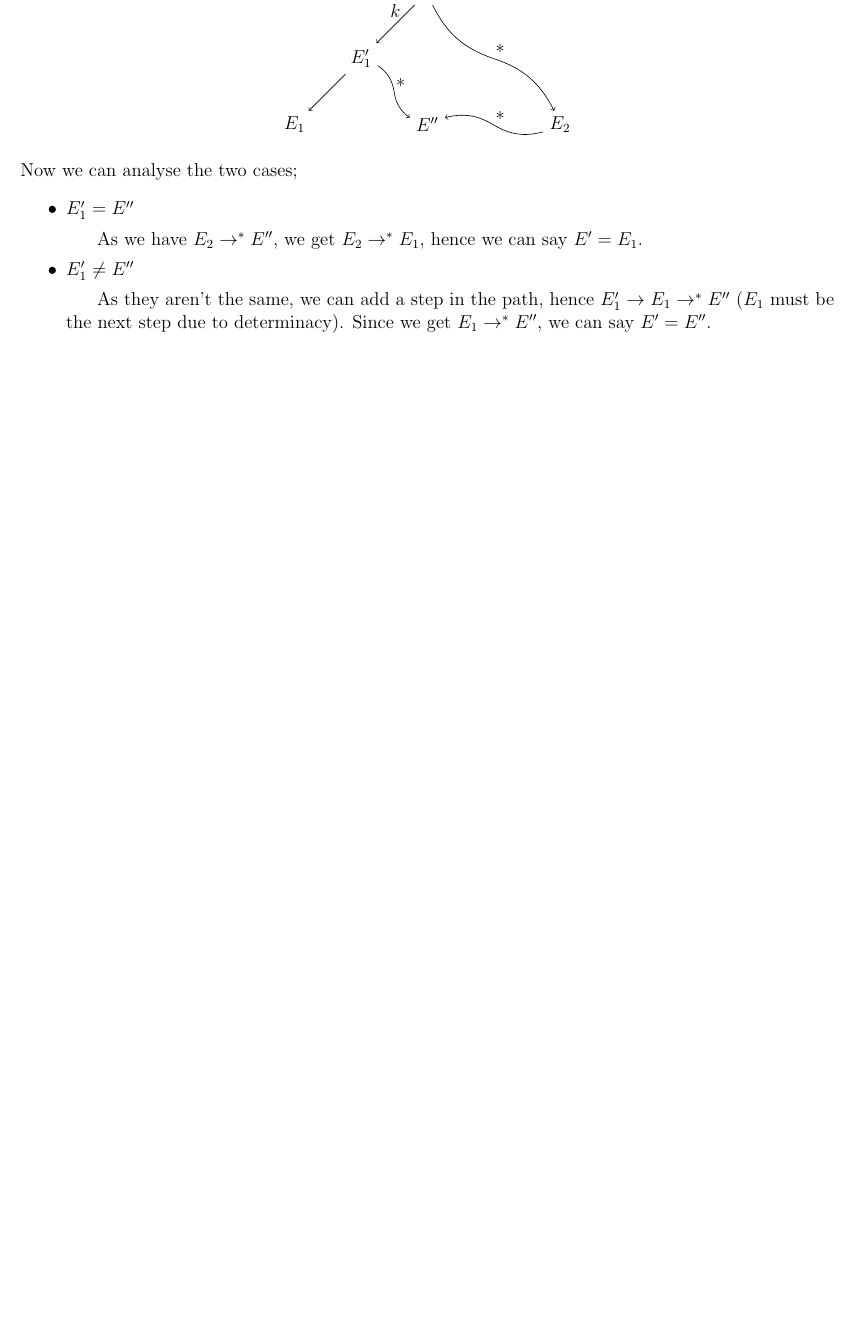
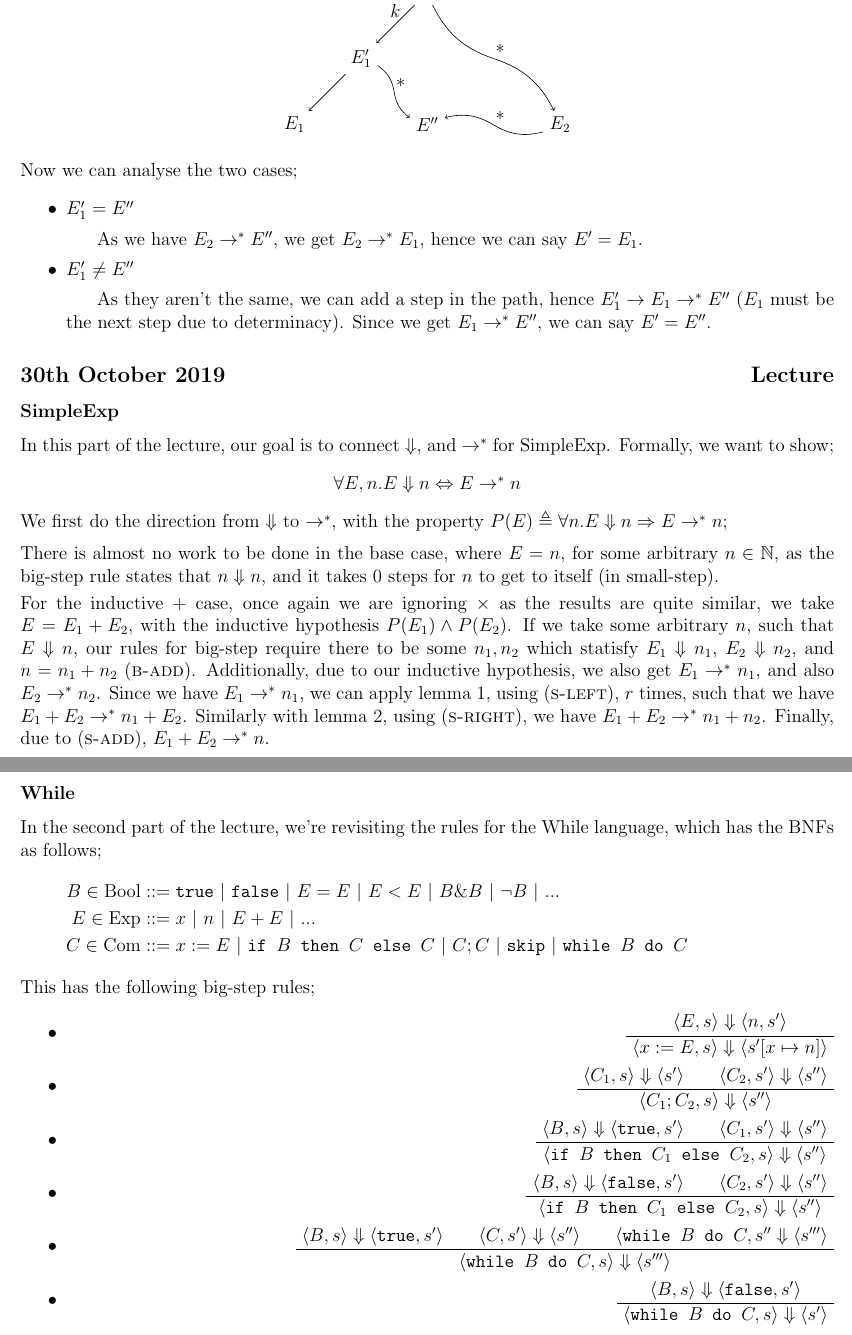
Before and after one commit to lin-e/imperial-revision, a LaTeX document (live/co240/main.tex): part of page 10 of 10 before the commit and two parts of pages 10 and 11 of 11 after it, the two joined at a grey line, cut so that both start at the same text, the shorter picture padded with empty space. Compiled offline with pdfLaTeX.

Commit message:
Did big-step rules for while (panopto 36:38)

```diff
--- a/live/co240/main.tex
+++ b/live/co240/main.tex
@@ -781,4 +781,64 @@
                             As they aren't the same, we can add a step in the path, hence $E_1^\prime \to E_1 \to^* E^{\prime\prime}$ ($E_1$ must be the next step due to determinacy).
                             Since we get $E_1 \to^* E^{\prime\prime}$, we can say $E^\prime = E^{\prime\prime}$.
                 \end{itemize}
+        \subsection*{30th October 2019 \hfill Lecture}
+            \subsubsection*{SimpleExp}
+                In this part of the lecture, our goal is to connect $\Downarrow$, and $\to^*$ for SimpleExp.
+                Formally, we want to show;
+                \begin{center}
+                    $\forall E, n . E \Downarrow n \Leftrightarrow E \to^* n$
+                \end{center}
+
+                We first do the direction from $\Downarrow$ to $\to^*$, with the property $P(E) \triangleq \forall n . E \Downarrow n \Rightarrow E \to^* n$;
+                \medskip
+
+                There is almost no work to be done in the base case, where $E = n$, for some arbitrary $n \in \mathbb{N}$, as the big-step rule states that $n \Downarrow n$, and it takes 0 steps for $n$ to get to itself (in small-step).
+                \smallskip
+
+                For the inductive $+$ case, once again we are ignoring $\times$ as the results are quite similar, we take $E = E_1 + E_2$, with the inductive hypothesis $P(E_1) \land P(E_2)$.
+                If we take some arbitrary $n$, such that $E \Downarrow n$, our rules for big-step require there to be some $n_1, n_2$ which statisfy $E_1 \Downarrow n_1$, $E_2 \Downarrow n_2$, and $n = n_1 + n_2$ (\textsc{b-add}).
+                Additionally, due to our inductive hypothesis, we also get $E_1 \to^* n_1$, and also $E_2 \to^* n_2$.
+                Since we have $E_1 \to^* n_1$, we can apply lemma 1, using (\textsc{s-left}), $r$ times, such that we have $E_1 + E_2 \to^* n_1 + E_2$.
+                Similarly with lemma 2, using (\textsc{s-right}), we have $E_1 + E_2 \to^* n_1 + n_2$.
+                Finally, due to (\textsc{s-add}), $E_1 + E_2 \to^* n$.
+            \subsubsection*{While}
+                In the second part of the lecture, we're revisiting the rules for the While language, which has the BNFs as follows;
+                \begin{align*}
+                    B \in \text{Bool} & ::= ~true~ \bnfsep ~false~ \bnfsep E = E \bnfsep E < E \bnfsep B \& B \bnfsep \neg B \bnfsep ... \\
+                    E \in \text{Exp} & ::= x \bnfsep n \bnfsep E + E \bnfsep ... \\
+                    C \in \text{Com} & ::= x := E \bnfsep ~if ~ B ~ then ~ C ~ else ~ C \bnfsep C;C \bnfsep ~skip~ \bnfsep ~while ~ B ~ do ~ C
+                \end{align*}
+                This has the following big-step rules;
+                \begin{itemize}
+                    \itemsep0em
+                    \item \hfill
+                            \axiom{$\la E, s \ra \Downarrow \la n, s^\prime \ra$}
+                        \unary{$\la x := E, s \ra \Downarrow \la s^\prime [x \mapsto n] \ra$}
+                        \dproof
+                    \item \hfill
+                            \axiom{$\la C_1, s \ra \Downarrow \la s^\prime \ra$}
+                            \axiom{$\la C_2, s^\prime \ra \Downarrow \la s^{\prime\prime} \ra$}
+                        \binary{$\la C_1; C_2, s \ra \Downarrow \la s^{\prime\prime} \ra$}
+                        \dproof
+                    \item \hfill
+                            \axiom{$\la B, s \ra \Downarrow \la ~true~, s^\prime \ra$}
+                            \axiom{$\la C_1, s^\prime \ra \Downarrow \la s^{\prime\prime} \ra$}
+                        \binary{$\la ~if ~ B ~ then ~ C_1 ~ else ~ C_2, s \ra \Downarrow \la s^{\prime\prime} \ra$}
+                        \dproof
+                    \item \hfill
+                            \axiom{$\la B, s \ra \Downarrow \la ~false~, s^\prime \ra$}
+                            \axiom{$\la C_2, s^\prime \ra \Downarrow \la s^{\prime\prime} \ra$}
+                        \binary{$\la ~if ~ B ~ then ~ C_1 ~ else ~ C_2, s \ra \Downarrow \la s^{\prime\prime} \ra$}
+                        \dproof
+                    \item \hfill
+                            \axiom{$\la B, s \ra \Downarrow \la ~true~, s^\prime \ra$}
+                            \axiom{$\la C, s^\prime \ra \Downarrow \la s^{\prime\prime} \ra$}
+                            \axiom{$\la ~while ~ B ~ do ~ C, s^{\prime\prime} \Downarrow \la s^{\prime\prime\prime} \ra$}
+                        \trinary{$\la ~while ~ B ~ do ~ C, s \ra \Downarrow \la s^{\prime\prime\prime} \ra$}
+                        \dproof
+                    \item \hfill
+                            \axiom{$\la B, s \ra \Downarrow \la ~false~, s^\prime \ra$}
+                        \unary{$\la ~while ~ B ~ do ~ C, s \ra \Downarrow \la s^\prime \ra$}
+                        \dproof
+                \end{itemize}
 \end{document}
```
Also changed, not shown: live/co240/main.pdf.
